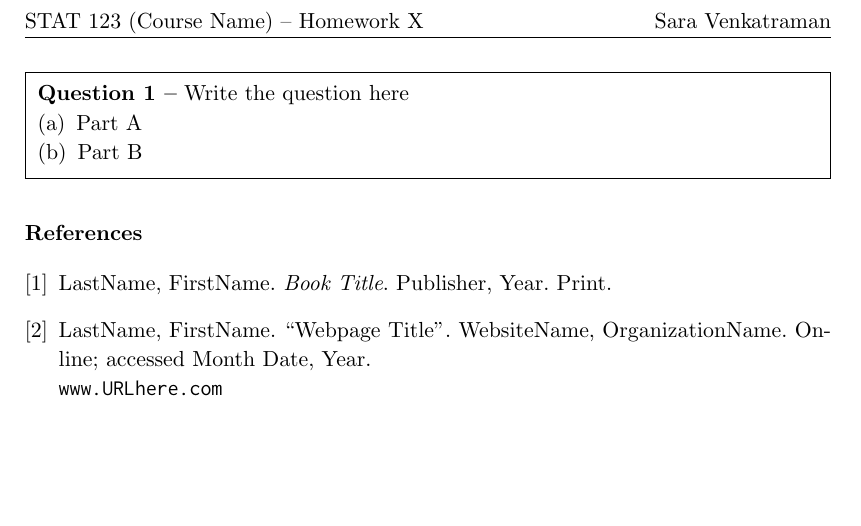
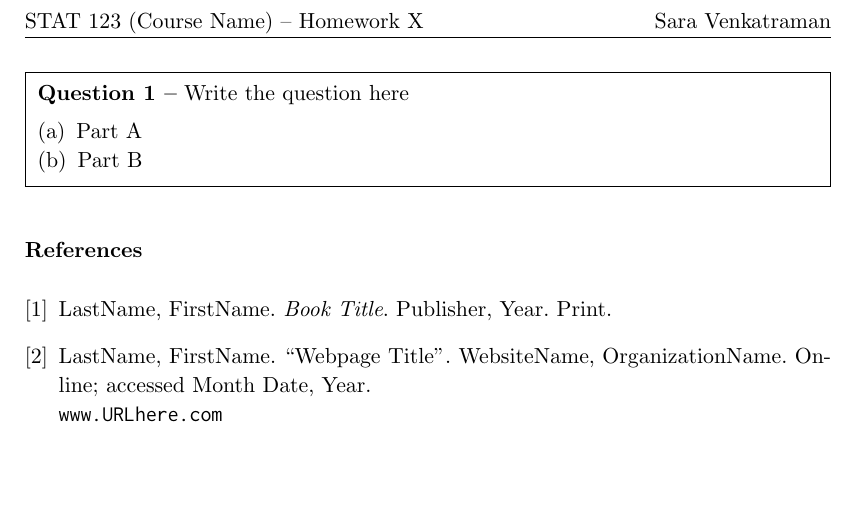
Before and after one commit to sara-venkatraman/LaTeX-Templates, a LaTeX problem sheet (LaTeXHomeworkTemplate.tex): part of the page, cut so that both start at the same text. Compiled offline with pdfLaTeX.

Commit message:
Indicator function, other small things

```diff
--- a/LaTeXHomeworkTemplate.tex
+++ b/LaTeXHomeworkTemplate.tex
@@ -5,7 +5,7 @@
 % -- Imports for (most) packages --
 % 'units' is for '\nicefrac' (diagonally-stacked fractions), 'bbm' is for indicator functions (e.g. '\mathbbm{1}')
 \usepackage{
-  amsmath, amsthm, amssymb, mathtools, bbm, units,             % Math typesetting packages (units for \nicefrac)
+  amsmath, amsthm, amssymb, mathtools, dsfont, units,          % Math typesetting packages (units for \nicefrac)
   graphicx, wrapfig, subfig, float,                            % Graphics packages
   listings, color, inconsolata, pythonhighlight,               % Code packages
   fancyhdr, sectsty, hyperref, enumerate, enumitem, framed }   % Headers/footers, section fonts, links, lists
@@ -15,6 +15,7 @@
 \usepackage[bottom]{footmisc}                        % Anchor footnotes to bottom of page
 \renewcommand{\baselinestretch}{1.07}                % Adjust line spacing
 \setlength\parindent{0pt}                            % Remove paragraph indentation
+\setlength{\parskip}{1.5mm}							 % Spacing between paragraphs
 \allowdisplaybreaks                                  % Allow multi-line equations to break to next page
 \usepackage{geometry}\geometry{letterpaper,          % Set page margins
   left=1.45in, right=1.45in,
@@ -31,6 +32,7 @@
 
 % -- Flush left for 'enumerate' numbers
 \setlist[enumerate]{wide=0pt, leftmargin=21pt, labelwidth=0pt, align=left}
+\setenumerate[1]{label={(\arabic*)}}
 
 % -- Settings for internal/external links --
 \hypersetup{colorlinks=true, linkcolor=magenta}
@@ -75,6 +77,7 @@
 % Shortcuts for bold math symbols; \bg{...} is for bold Greek letters
 \let\b\mathbf
 \let\bg\boldsymbol
+\let\mc\mathcal
 
 % \mathscr{(letter here)} is a nice font for vector spaces
 \usepackage[mathscr]{euscript}
@@ -106,6 +110,7 @@
 \newcommand{\B}{\mathcal{B}}
 \newcommand{\tth}{\text{th}}
 \newcommand{\Oh}{\mathcal{O}}
+\newcommand{\1}{\mathds{1}}
 
 % argmax, argmin, argsup, arginf, variance, covariance, bias, range, 'with respect to', matrix diagonal, matrix trace
 \DeclareMathOperator*{\argmax}{argmax}
```
Also changed, not shown: LaTeXHomeworkTemplate.tex (5 more changed lines).
